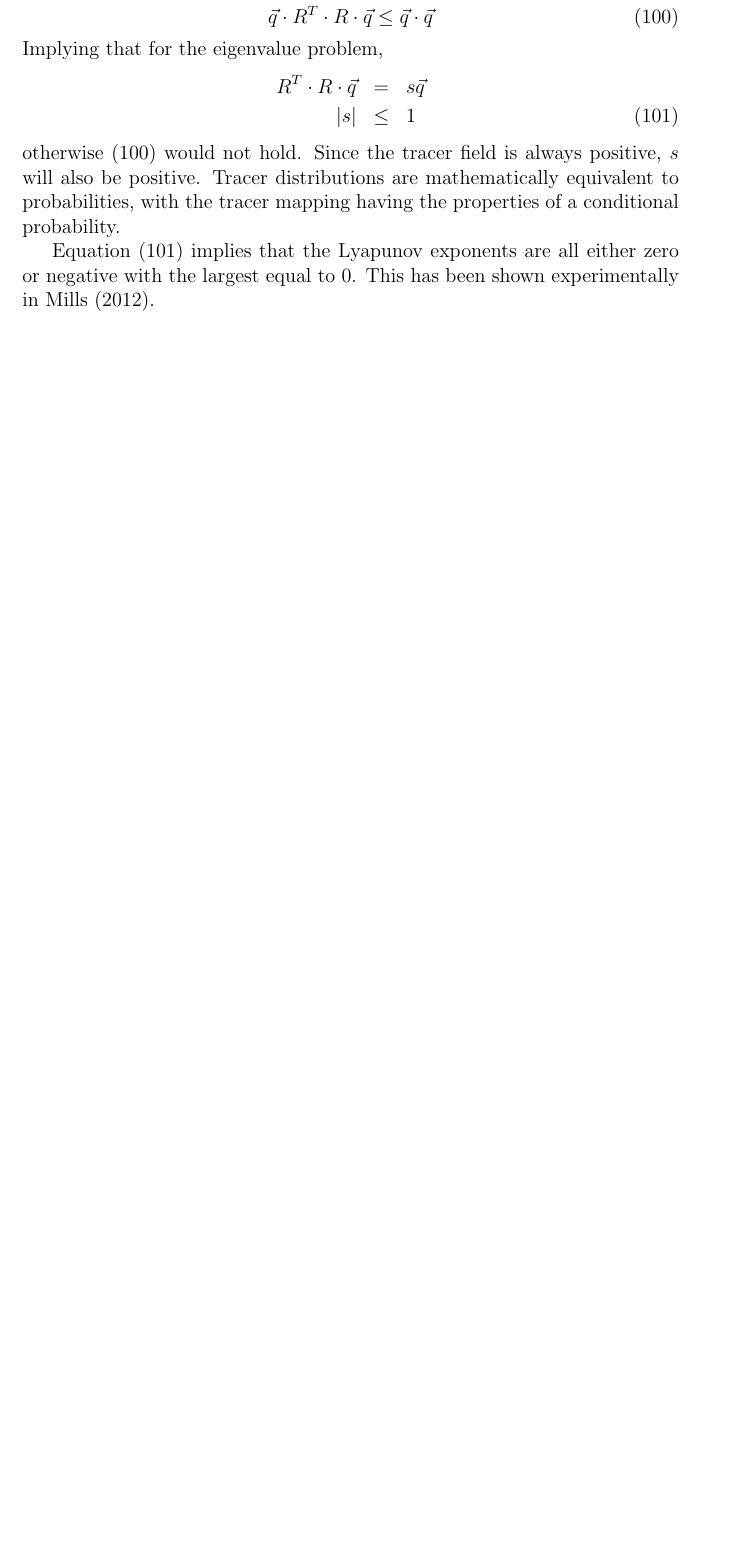
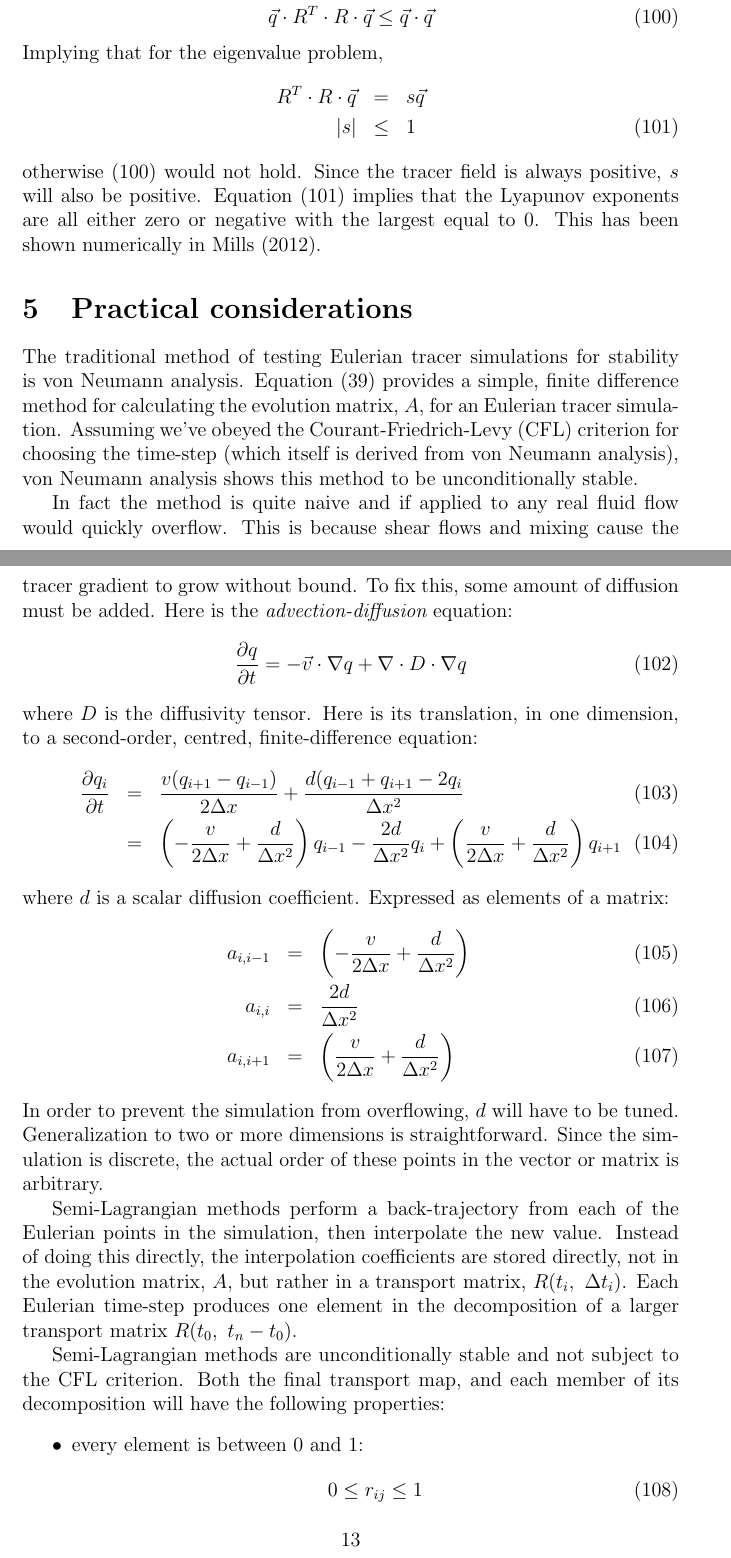
Before and after one commit to Peteysoft/derivations, a LaTeX document (tracer_transport.tex): part of page 12 of 13 before the commit and two parts of pages 12 and 13 of 15 after it, the two joined at a grey line, cut so that both start at the same text, the shorter picture padded with empty space. Compiled offline with LaTeX, dvips and Ghostscript; a missing bibliography style is replaced by a similar one.

Commit message:
Writing a section Practical considerations

```diff
--- a/tracer_transport.tex
+++ b/tracer_transport.tex
@@ -547,10 +549,65 @@ R^T \cdot R \cdot \vec q & = & s \vec q \nonumber\\
 \end{eqnarray}
 otherwise (\ref{tracer_map_inequality}) would not hold.
 Since the tracer field is always positive, $s$ will also be positive.
-Tracer distributions are mathematically equivalent to probabilities,
-with the tracer
-mapping having the properties of a conditional probability.
-
 Equation (\ref{SV_inequality}) implies that the Lyapunov exponents are all
 either zero or negative with the largest equal to 0.  This has been shown
-experimentally in \citet{Mills2012}.
+numerically in \citet{Mills2012}.
+
+\section{Practical considerations}
+
+The traditional method of testing Eulerian tracer simulations for stability
+is von Neumann analysis.
+Equation (\ref{simple_finite_difference}) provides a simple, finite
+difference method for
+calculating the evolution matrix, $A$, for an Eulerian tracer simulation.
+Assuming we've obeyed the Courant-Friedrich-Levy (CFL) criterion for choosing
+the time-step (which itself is derived from von Neumann analysis), von Neumann
+analysis shows this method to be unconditionally stable.
+
+In fact the method is quite naive and if applied to any real fluid flow would
+quickly overflow.
+This is because shear flows and mixing cause the tracer gradient to grow without bound.
+To fix this, some amount of diffusion must be added.  Here is the
+{\it advection-diffusion} equation:
+\begin{equation}
+\frac{\partial q}{\partial t} = - \vec v \cdot \nabla q + \nabla \cdot D \cdot \nabla q
+\end{equation}
+where $D$ is the diffusivity tensor.
+Here is its translation, in one dimension, to a second-order, centred,
+finite-difference equation:
+\begin{eqnarray}
+\frac{\partial q_i}{\partial t} & = & \frac{v(q_{i+1} - q_{i-1})}{2 \Delta x} +
+	\frac{d (q_{i-1} + q_{i+1} - 2 q_i}{\Delta x^2} \\
+& = & \left (- \frac{v}{2 \Delta x} + \frac{d}{\Delta x^2} \right ) q_{i-1} -
+	\frac{2 d}{\Delta x^2} q_i +
+	\left (\frac{v}{2 \Delta x} + \frac{d}{\Delta x^2} \right ) q_{i+1}
+\end{eqnarray}
+where $d$ is a scalar diffusion coefficient.
+Expressed as elements of a matrix:
+\begin{eqnarray}
+a_{i,i-1} & = & \left (- \frac{v}{2 \Delta x} + \frac{d}{\Delta x^2} \right ) \\
+a_{i,i} & = & \frac{2 d}{\Delta x^2} \\
+a_{i,i+1} & = & \left (\frac{v}{2 \Delta x} + \frac{d}{\Delta x^2} \right )
+\end{eqnarray}
+In order to prevent the simulation from overflowing, $d$ will have to be tuned.
+Generalization to two or more dimensions is straightforward.
+Since the simulation is discrete, the actual order of these points in the
+vector or matrix is arbitrary.
+
+Semi-Lagrangian methods perform a back-trajectory from each of the Eulerian
+points in the simulation, then interpolate the new value.  Instead of doing
+this directly, the interpolation coefficients are stored directly, not in
+the evolution matrix, $A$, but rather in a transport matrix, $R(t_i,~\Delta t_i)$.
+Each Eulerian time-step produces one element in the decomposition of a
+larger transport matrix $R(t_0,~t_n-t_0)$.
+
+Semi-Lagrangian methods are unconditionally stable and not subject to the
+CFL criterion.
+Both the final transport map, and each member of its decomposition will have
+the following properties:
+\begin{itemize}
+\item every element is between 0 and 1:
+\begin{equation}
+0 \le r_{ij} \le 1
+\label{element_on_unit_interval}
+\end{equation}
@@ -556,0 +622 @@ experimentally in \citet{Mills2012}.
+\end{equation}
```
Also changed, not shown: tracer_transport.tex (25 more changed lines).
